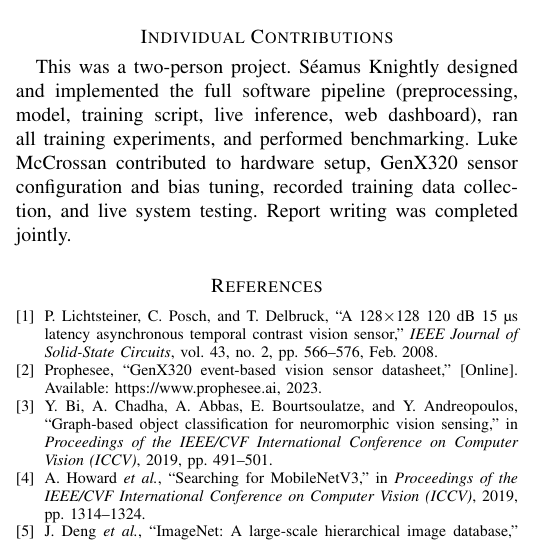
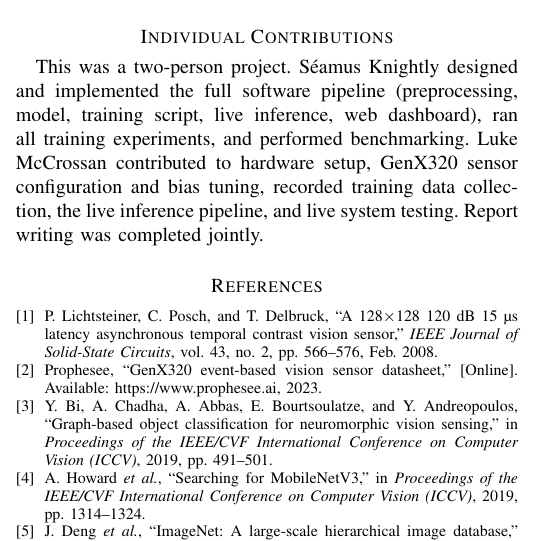
Before and after one commit to Bobfritguy/machine_vision_project, a LaTeX paper (report/machine_vision_report.tex): part of one column of page 4 of 4, cut so that both start at the same text. Compiled offline with pdfLaTeX.

Commit message:
Fixed luke's contribution

```diff
--- a/report/machine_vision_report.tex
+++ b/report/machine_vision_report.tex
@@ -219,7 +219,7 @@ A modified MobileNetV3-Small trained on two-channel event frames achieves 99.97-
 \section*{Individual Contributions}
 % ============================================================
 
-This was a two-person project. Séamus Knightly designed and implemented the full software pipeline (preprocessing, model, training script, live inference, web dashboard), ran all training experiments, and performed benchmarking. Luke McCrossan contributed to hardware setup, GenX320 sensor configuration and bias tuning, recorded training data collection, and live system testing. Report writing was completed jointly.
+This was a two-person project. Séamus Knightly designed and implemented the full software pipeline (preprocessing, model, training script, live inference, web dashboard), ran all training experiments, and performed benchmarking. Luke McCrossan contributed to hardware setup, GenX320 sensor configuration and bias tuning, recorded training data collection, the live inference pipeline, and live system testing. Report writing was completed jointly.
 
 \bibliographystyle{IEEEtran}
 \bibliography{machine_vision_report.bib}
```
